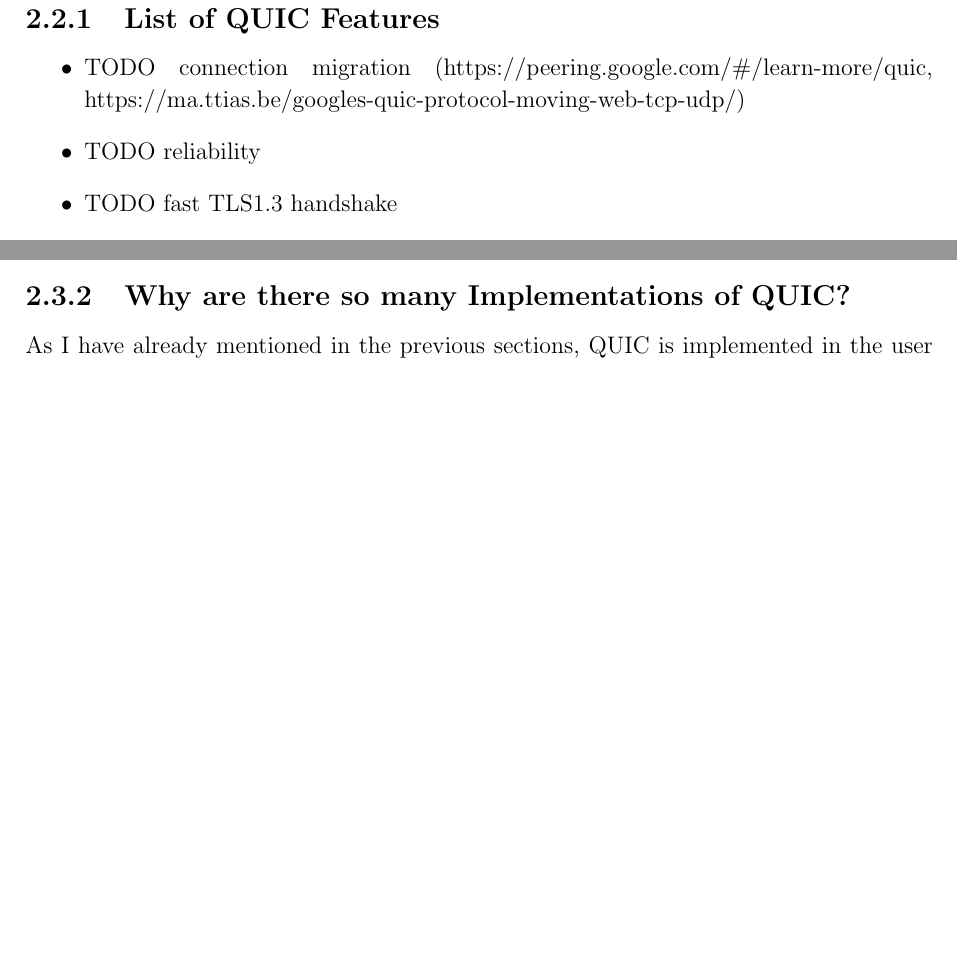
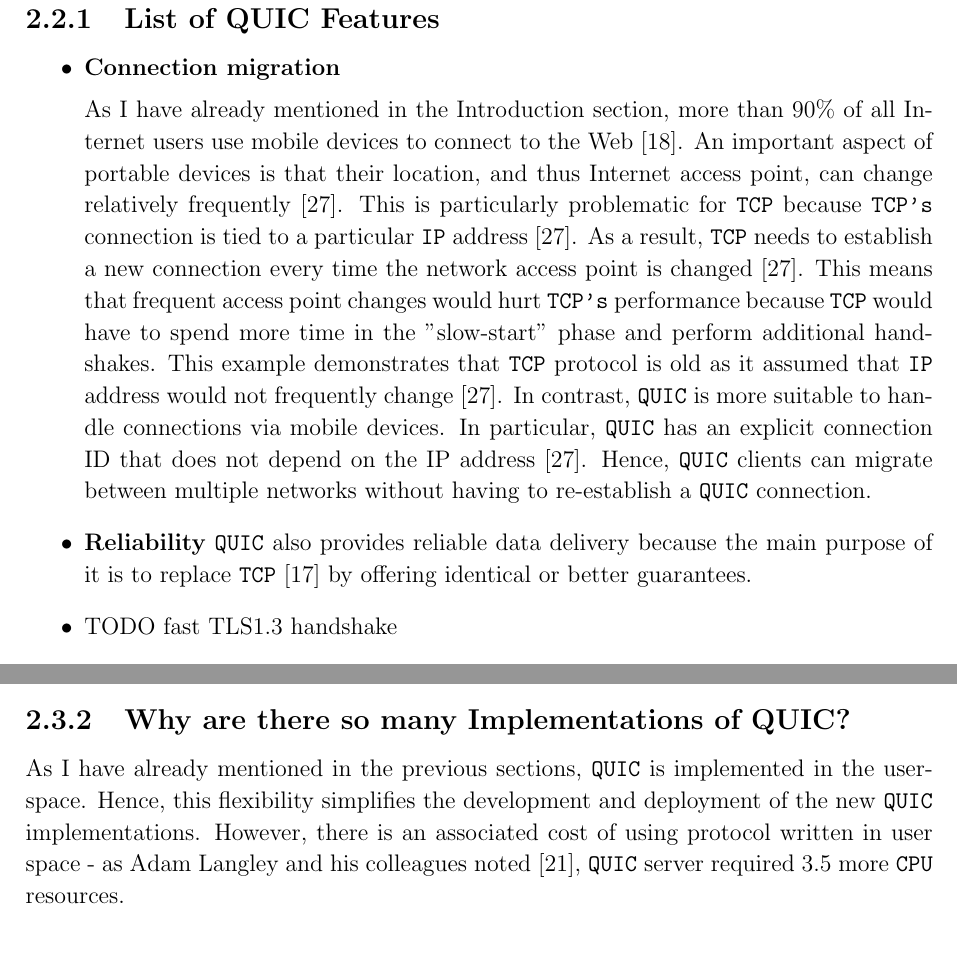
Before and after one commit to simonasmulevicius/Part-II-Dissertation-document-sm2354, a LaTeX thesis (diss.tex, which reads refs.bib): two parts of pages 14 and 15 of 47 before the commit and two parts of pages 14 and 16 of 49 after it, joined at a grey line, cut so that both start at the same text, the shorter picture padded with empty space. Compiled offline with pdfLaTeX.

Commit message:
Why are there so many implementations of QUIC?

```diff
--- a/diss.tex
+++ b/diss.tex
@@ -388,22 +385,22 @@ In other words, \texttt{UDP} sends packets in \enquote{fire and forget} manner \
 % TODO: read https://tools.ietf.org/html/draft-ietf-quic-transport-32#section-1
 % TODO: read https://arxiv.org/pdf/1801.05168.pdf
 \begin{itemize}
- \item TODO connection migration (https://peering.google.com/\#/learn-more/quic, https://ma.ttias.be/googles-quic-protocol-moving-web-tcp-udp/)
+ \item \textbf{Connection migration}
+ % (https://peering.google.com/\#/learn-more/quic, https://ma.ttias.be/googles-quic-protocol-moving-web-tcp-udp/)
+
+    As I have already mentioned in the Introduction section, more than 90\% of all Internet users use mobile devices to connect to the Web \cite{bib_number_of_mobile_users}.
+    An important aspect of portable devices is that their location, and thus Internet access point, can change relatively frequently \cite{PollardBarry2019HiAP}.
+    This is particularly problematic for \texttt{TCP} because \texttt{TCP's} connection is tied to a particular \texttt{IP} address \cite{PollardBarry2019HiAP}.
+    As a result, \texttt{TCP} needs to establish a new connection every time the network access point is changed \cite{PollardBarry2019HiAP}.
+    This means that frequent access point changes would hurt \texttt{TCP's} performance because \texttt{TCP} would have to spend more time in the "slow-start" phase and perform additional handshakes.
+    This example demonstrates that \texttt{TCP} protocol is old as it assumed that \texttt{IP} address would not frequently change \cite{PollardBarry2019HiAP}.
+    In contrast, \texttt{QUIC} is more suitable to handle connections via mobile devices.
+    In particular, \texttt{QUIC} has an explicit connection ID that does not depend on the IP address \cite{PollardBarry2019HiAP}.
+    Hence, \texttt{QUIC} clients can migrate between multiple networks without having to re-establish a \texttt{QUIC} connection.
 
 
-
- % TODO:
- %more mobile devices than before - as I have already mentioned in the Introduction, more than 90% of all Internet users use mobile devices to connect to the Web \cite{bib_number_of_mobile_users}
- % mobile devices -> can change location and Internet access point
- % As TCP's connection is tied to a particular IP address, TCP would need to establish new connection every time network access point is changed  \cite{PollardBarry2019HiAP}
- % TCP is old - assumed that IP address wouldn't change frequently  \cite{PollardBarry2019HiAP}
- % This means that TCP would spend more time in this "slow-start" phase
- % In contrast, QUIC has explicit connection ID which does not depend on the IP address > hence, clients can migrate
-
-
-
-
-  \item TODO reliability
+  \item \textbf{Reliability}
+    \texttt{QUIC} also provides reliable data delivery because the main purpose of it is to replace \texttt{TCP} \cite{ietf-quic-transport-draft} by offering identical or better guarantees.
 
   \item TODO fast TLS1.3 handshake
 
@@ -474,10 +473,9 @@ According to QUIC Working Group \cite{number_of_QUIC_implementations}, there is
 
 \subsection{Why are there so many Implementations of QUIC?}
 
-% TODO user space vs kernel space
-
-As I have already mentioned in the previous sections, QUIC is implemented in the user space [TODO ADD SOURCE].
-
+As I have already mentioned in the previous sections, \texttt{QUIC} is implemented in the user-space.
+Hence, this flexibility simplifies the development and deployment of the new \texttt{QUIC} implementations.
+However, there is an associated cost of using protocol written in user space - as Adam Langley and his colleagues noted \cite{QUIC_SERVER_REQUIRES_3-5_more_CPU_resources}, \texttt{QUIC} server required 3.5 more \texttt{CPU} resources.
 
 \subsection{Why did I choose  \texttt{ngtcp2}?}
 %TODO: fix style and grammar:
--- a/refs.bib
+++ b/refs.bib
@@ -348,0 +342,5 @@ series = {EPIQ '20}
+  note = {\url{http://www.ietf.org/internet-drafts/draft-ietf-quic-transport-32.txt} (p. 38)},
+}
+
+
+@inproceedings{QUIC_SERVER_REQUIRES_3-5_more_CPU_resources,
```
Also changed, not shown: diss.tex (15 more changed lines), refs.bib (57 more changed lines).
